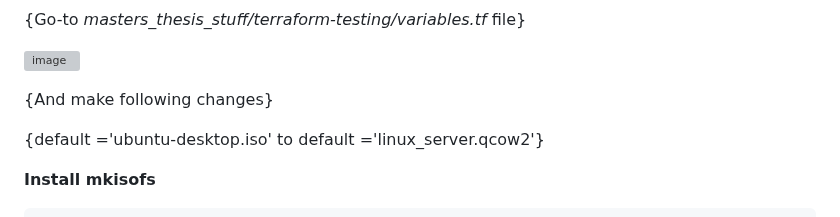
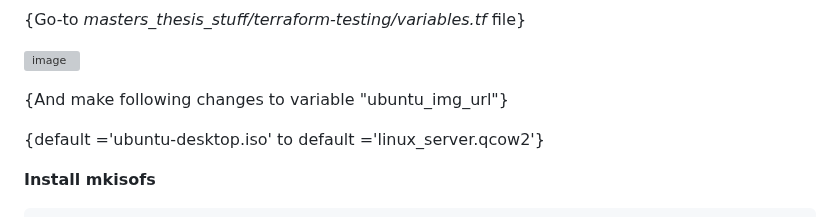
Before and after one commit to HenryPol14/CloudAndNetworkSecurity, a Markdown page: 1. Network Security/README.md, the part around the change. Drawn GitHub-style; grey boxes are pictures that could not be loaded.

```diff
--- a/1. Network Security/README.md
+++ b/1. Network Security/README.md
@@ -162,7 +162,7 @@ DOWNLOAD LINKS [Click here and append filename at the end of link to download th
 
 ![image](https://github.com/ouspg/CloudAndNetworkSecurity/assets/113350302/c0c11c63-2b2a-414f-bf86-8b55ab9cf34f)
 
-{And make following changes}
+{And make following changes to variable "ubuntu_img_url"}
 
 {default ='ubuntu-desktop.iso' to default ='linux_server.qcow2'}
 
```
